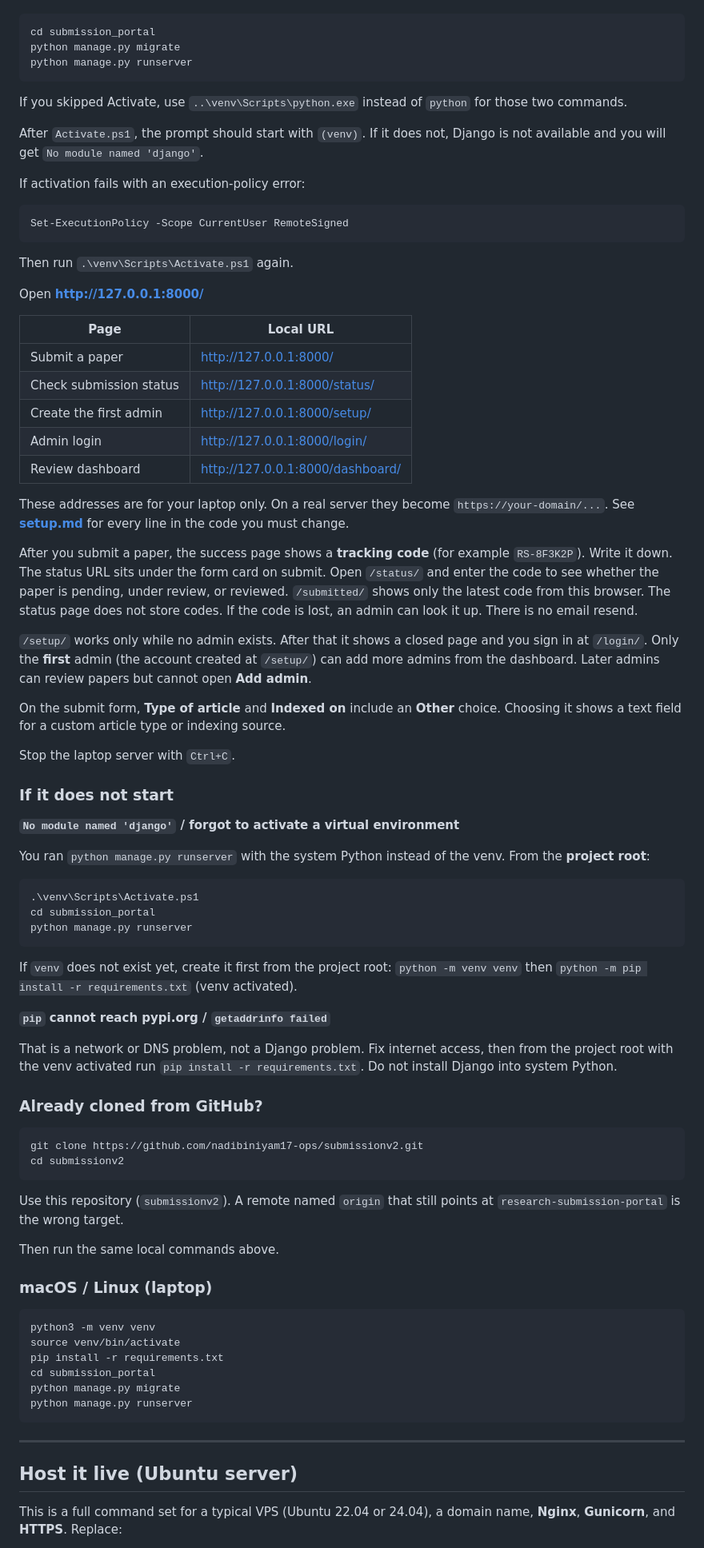
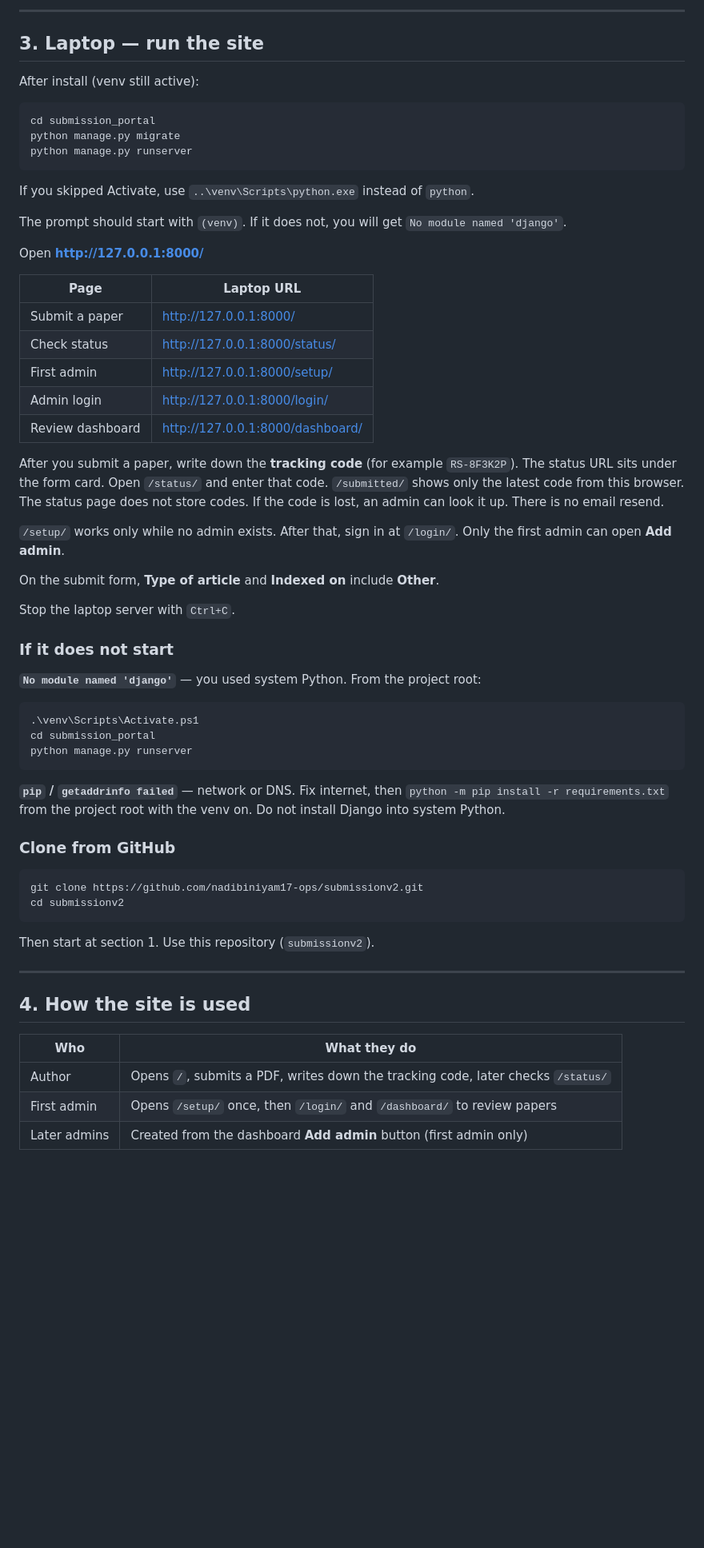
Before and after one commit to nadibiniyam17-ops/submissionv2, a Markdown page: README.md, the part around one of its changes. Shown at 80% size. Drawn GitHub-style; blank space fills up the shorter version.

````diff
--- a/README.md
+++ b/README.md
@@ -54,3 +87,8 @@ After the install above:
+---
+
+## 3. Laptop — run the site
+
+After install (venv still active):
 
 ```powershell
 cd submission_portal
@@ -58,43 +96,31 @@ python manage.py migrate
 python manage.py runserver
 ```
 
-If you skipped Activate, use `..\venv\Scripts\python.exe` instead of `python` for those two commands.
+If you skipped Activate, use `..\venv\Scripts\python.exe` instead of `python`.
 
-After `Activate.ps1`, the prompt should start with `(venv)`. If it does not, Django is not available and you will get `No module named 'django'`.
-
-If activation fails with an execution-policy error:
-
-```powershell
-Set-ExecutionPolicy -Scope CurrentUser RemoteSigned
-```
-
-Then run `.\venv\Scripts\Activate.ps1` again.
+The prompt should start with `(venv)`. If it does not, you will get `No module named 'django'`.
 
 Open **http://127.0.0.1:8000/**
 
-| Page | Local URL |
-|------|-----------|
+| Page | Laptop URL |
+|------|------------|
 | Submit a paper | http://127.0.0.1:8000/ |
-| Check submission status | http://127.0.0.1:8000/status/ |
-| Create the first admin | http://127.0.0.1:8000/setup/ |
+| Check status | http://127.0.0.1:8000/status/ |
+| First admin | http://127.0.0.1:8000/setup/ |
 | Admin login | http://127.0.0.1:8000/login/ |
 | Review dashboard | http://127.0.0.1:8000/dashboard/ |
 
-These addresses are for your laptop only. On a real server they become `https://your-domain/...`. See **[setup.md](setup.md)** for every line in the code you must change.
+After you submit a paper, write down the **tracking code** (for example `RS-8F3K2P`). The status URL sits under the form card. Open `/status/` and enter that code. `/submitted/` shows only the latest code from this browser. The status page does not store codes. If the code is lost, an admin can look it up. There is no email resend.
 
-After you submit a paper, the success page shows a **tracking code** (for example `RS-8F3K2P`). Write it down. The status URL sits under the form card on submit. Open `/status/` and enter the code to see whether the paper is pending, under review, or reviewed. `/submitted/` shows only the latest code from this browser. The status page does not store codes. If the code is lost, an admin can look it up. There is no email resend.
+`/setup/` works only while no admin exists. After that, sign in at `/login/`. Only the first admin can open **Add admin**.
 
-`/setup/` works only while no admin exists. After that it shows a closed page and you sign in at `/login/`. Only the **first** admin (the account created at `/setup/`) can add more admins from the dashboard. Later admins can review papers but cannot open **Add admin**.
-
-On the submit form, **Type of article** and **Indexed on** include an **Other** choice. Choosing it shows a text field for a custom article type or indexing source.
+On the submit form, **Type of article** and **Indexed on** include **Other**.
 
 Stop the laptop server with `Ctrl+C`.
 
 ### If it does not start
 
-**`No module named 'django'` / forgot to activate a virtual environment**
-
-You ran `python manage.py runserver` with the system Python instead of the venv. From the **project root**:
+**`No module named 'django'`** — you used system Python. From the project root:
 
 ```powershell
 .\venv\Scripts\Activate.ps1
@@ -102,37 +128,24 @@ cd submission_portal
 python manage.py runserver
 ```
 
-If `venv` does not exist yet, create it first from the project root: `python -m venv venv` then `python -m pip install -r requirements.txt` (venv activated).
+**`pip` / `getaddrinfo failed`** — network or DNS. Fix internet, then `python -m pip install -r requirements.txt` from the project root with the venv on. Do not install Django into system Python.
 
-**`pip` cannot reach pypi.org / `getaddrinfo failed`**
-
-That is a network or DNS problem, not a Django problem. Fix internet access, then from the project root with the venv activated run `pip install -r requirements.txt`. Do not install Django into system Python.
-
-### Already cloned from GitHub?
+### Clone from GitHub
 
 ```powershell
 git clone https://github.com/nadibiniyam17-ops/submissionv2.git
 cd submissionv2
 ```
 
-Use this repository (`submissionv2`). A remote named `origin` that still points at `research-submission-portal` is the wrong target.
-
-Then run the same local commands above.
-
-### macOS / Linux (laptop)
-
-```bash
-python3 -m venv venv
-source venv/bin/activate
-pip install -r requirements.txt
-cd submission_portal
-python manage.py migrate
-python manage.py runserver
-```
+Then start at section 1. Use this repository (`submissionv2`).
 
 ---
 
-## Host it live (Ubuntu server)
+## 4. How the site is used
 
-This is a full command set for a typical VPS (Ubuntu 22.04 or 24.04), a domain name, **Nginx**, **Gunicorn**, and **HTTPS**. Replace:
+| Who | What they do |
+|-----|----------------|
+| Author | Opens `/`, submits a PDF, writes down the tracking code, later checks `/status/` |
+| First admin | Opens `/setup/` once, then `/login/` and `/dashboard/` to review papers |
+| Later admins | Created from the dashboard **Add admin** button (first admin only) |
 
````
Also changed, not shown: other parts of README.md (+109 -128 lines), setup.md (+97 -84 lines).
